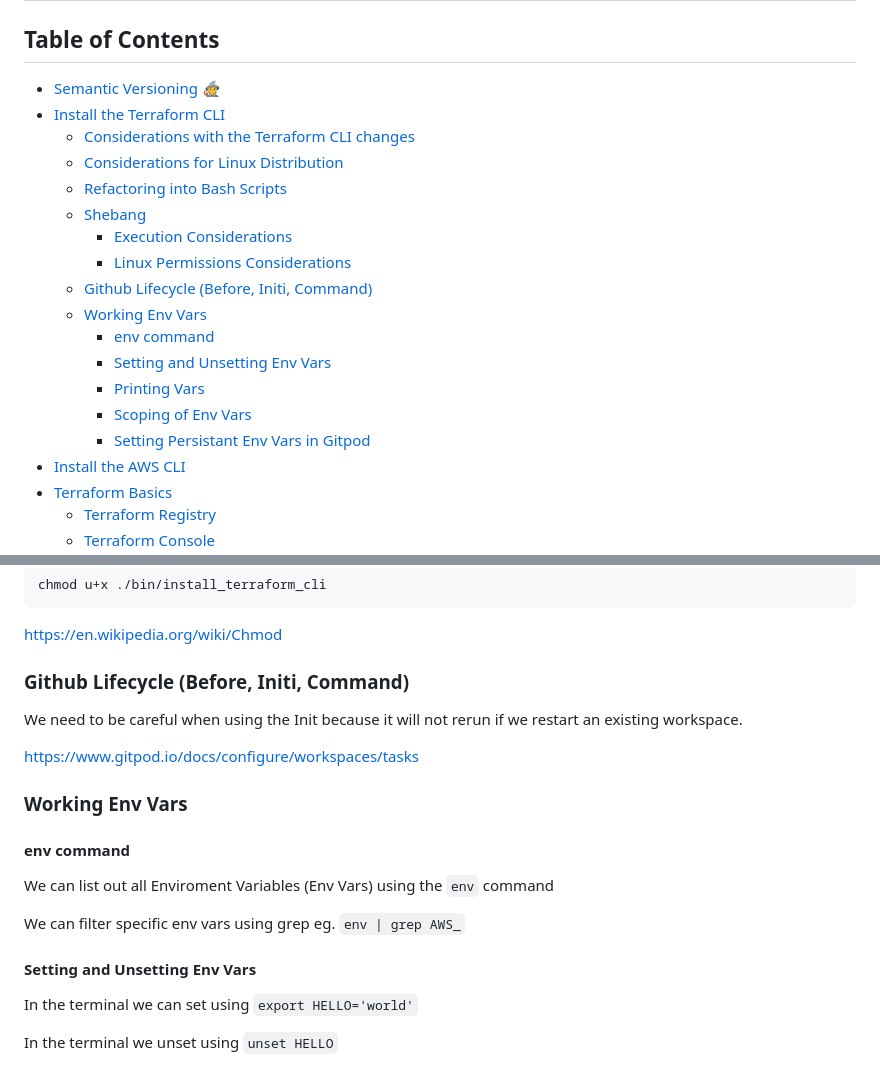
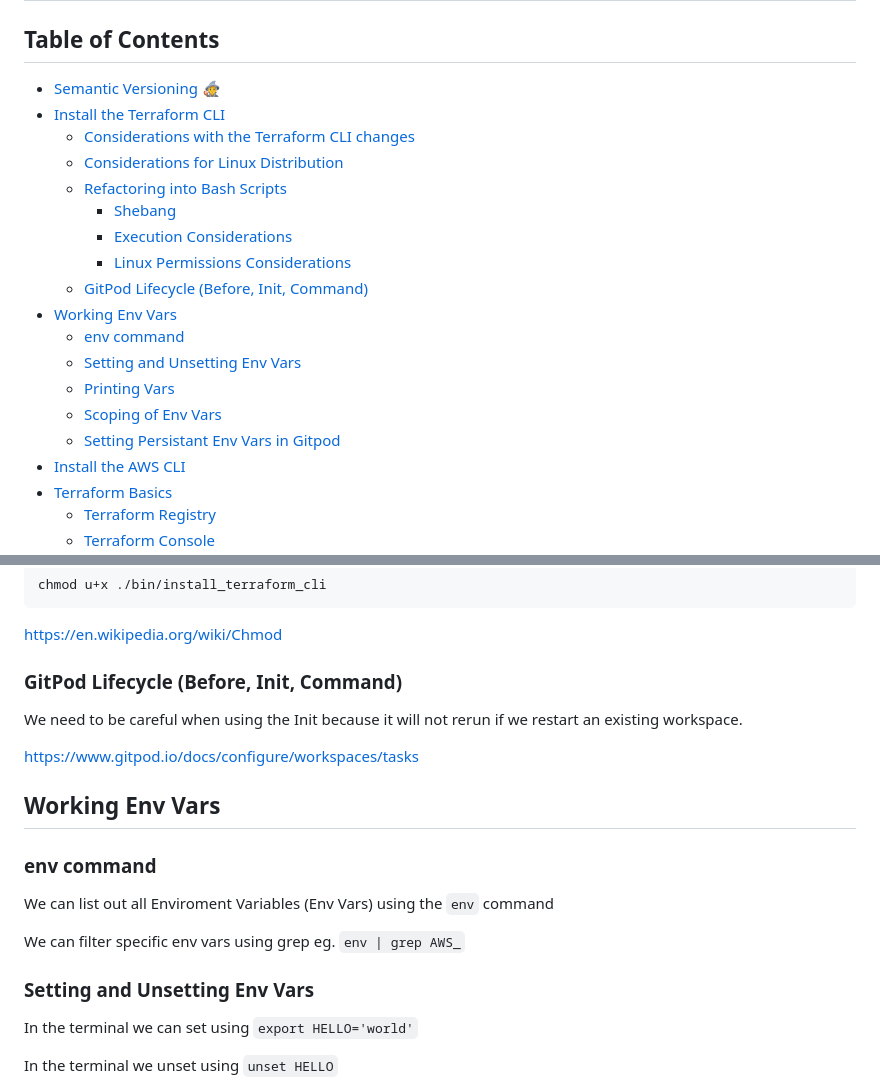
Before and after one commit to shizukux0x/terraform-beginner-bootcamp-2023, a Markdown page: journal/week0.md, 2 parts joined by grey strips. Rendered like a GitHub page.

```diff
--- a/journal/week0.md
+++ b/journal/week0.md
@@ -7,16 +7,16 @@
   * [Considerations with the Terraform CLI changes](#considerations-with-the-terraform-cli-changes)
   * [Considerations for Linux Distribution](#considerations-for-linux-distribution)
   * [Refactoring into Bash Scripts](#refactoring-into-bash-scripts)
-  * [Shebang](#shebang)
+    + [Shebang](#shebang)
     + [Execution Considerations](#execution-considerations)
     + [Linux Permissions Considerations](#linux-permissions-considerations)
-  * [Github Lifecycle (Before, Initi, Command)](#github-lifecycle--before--initi--command-)
-  * [Working Env Vars](#working-env-vars)
-    + [env command](#env-command)
-    + [Setting and Unsetting Env Vars](#setting-and-unsetting-env-vars)
-    + [Printing Vars](#printing-vars)
-    + [Scoping of Env Vars](#scoping-of-env-vars)
-    + [Setting Persistant Env Vars in Gitpod](#setting-persistant-env-vars-in-gitpod)
+  * [GitPod Lifecycle (Before, Init, Command)](#gitpod-lifecycle-before-init-command)
+- [Working Env Vars](#working-env-vars)
+  * [env command](#env-command)
+  * [Setting and Unsetting Env Vars](#setting-and-unsetting-env-vars)
+  * [Printing Vars](#printing-vars)
+  * [Scoping of Env Vars](#scoping-of-env-vars)
+  * [Setting Persistant Env Vars in Gitpod](#setting-persistant-env-vars-in-gitpod)
 - [Install the AWS CLI](#install-the-aws-cli)
 - [Terraform Basics](#terraform-basics)
   * [Terraform Registry](#terraform-registry)
@@ -123,21 +123,21 @@ chmod u+x ./bin/install_terraform_cli
 
 https://en.wikipedia.org/wiki/Chmod
 
-### Github Lifecycle (Before, Initi, Command)
+### GitPod Lifecycle (Before, Init, Command)
 
 We need to be careful when using the Init because it will not rerun if we restart an existing workspace.
 
 https://www.gitpod.io/docs/configure/workspaces/tasks
 
-### Working Env Vars
+## Working Env Vars
 
-#### env command
+### env command
 
 We can list out all Enviroment Variables (Env Vars) using the `env` command
 
 We can filter specific env vars using grep eg. `env | grep AWS_`
 
-#### Setting and Unsetting Env Vars
+### Setting and Unsetting Env Vars
 
 In the terminal we can set using `export HELLO='world'`
 
```
Also changed, not shown: other parts of journal/week0.md (+5 -5 lines).
